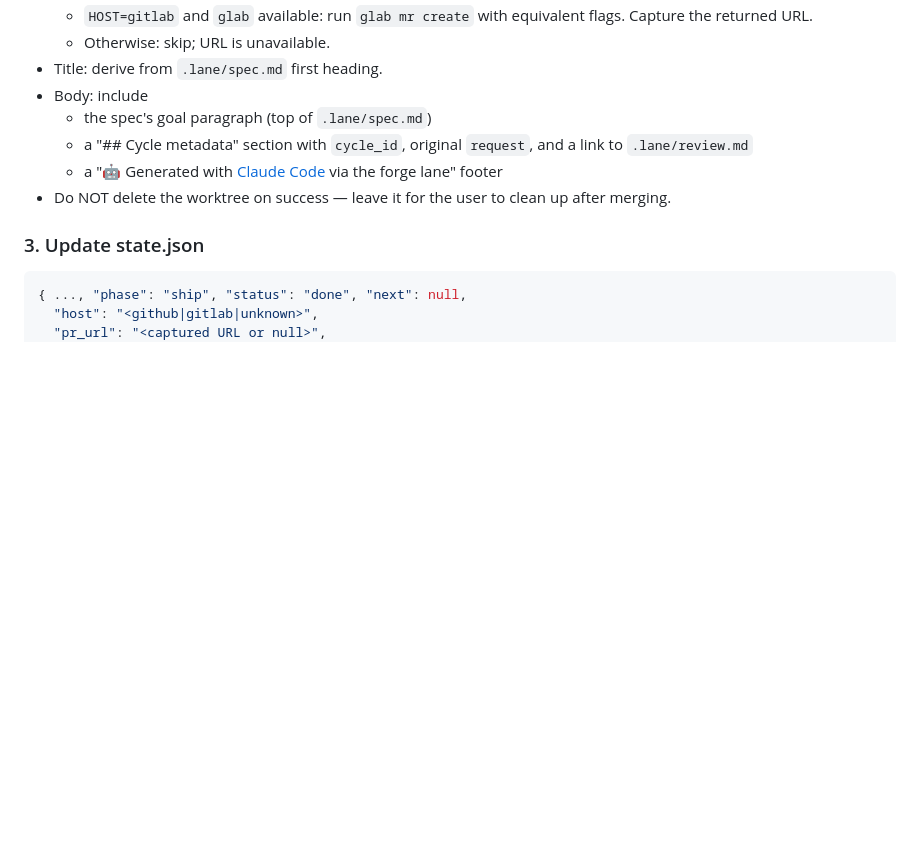
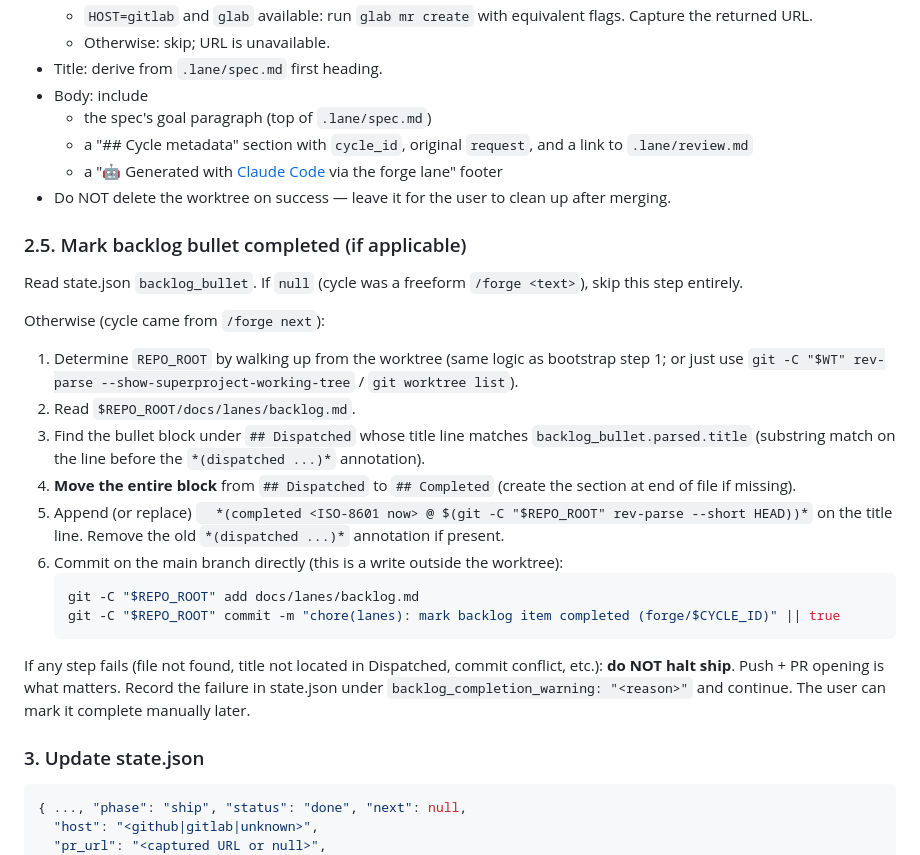
Before and after one commit to philontos/lanes, a Markdown page: commands/forge/ship.md, the part around one of its changes. GitHub-like rendering; blank space fills up the shorter version.

````diff
--- a/commands/forge/ship.md
+++ b/commands/forge/ship.md
@@ -44,6 +44,25 @@ Constraints for this invocation:
   - a "🤖 Generated with [Claude Code](https://claude.com/claude-code) via the forge lane" footer
 - Do NOT delete the worktree on success — leave it for the user to clean up after merging.
 
+### 2.5. Mark backlog bullet completed (if applicable)
+
+Read state.json `backlog_bullet`. If `null` (cycle was a freeform `/forge <text>`), skip this step entirely.
+
+Otherwise (cycle came from `/forge next`):
+
+1. Determine `REPO_ROOT` by walking up from the worktree (same logic as bootstrap step 1; or just use `git -C "$WT" rev-parse --show-superproject-working-tree` / `git worktree list`).
+2. Read `$REPO_ROOT/docs/lanes/backlog.md`.
+3. Find the bullet block under `## Dispatched` whose title line matches `backlog_bullet.parsed.title` (substring match on the line before the `*(dispatched ...)*` annotation).
+4. **Move the entire block** from `## Dispatched` to `## Completed` (create the section at end of file if missing).
+5. Append (or replace) `  *(completed <ISO-8601 now> @ $(git -C "$REPO_ROOT" rev-parse --short HEAD))*` on the title line. Remove the old `*(dispatched ...)*` annotation if present.
+6. Commit on the main branch directly (this is a write outside the worktree):
+   ```bash
+   git -C "$REPO_ROOT" add docs/lanes/backlog.md
+   git -C "$REPO_ROOT" commit -m "chore(lanes): mark backlog item completed (forge/$CYCLE_ID)" || true
+   ```
+
+If any step fails (file not found, title not located in Dispatched, commit conflict, etc.): **do NOT halt ship**. Push + PR opening is what matters. Record the failure in state.json under `backlog_completion_warning: "<reason>"` and continue. The user can mark it complete manually later.
+
 ### 3. Update state.json
 
 ```jsonc
````
Also changed, not shown: other parts of commands/forge/ship.md (+1 -0 lines), commands/PROTOCOL.md (+62 -0 lines), commands/forge.md (+27 -4 lines).
